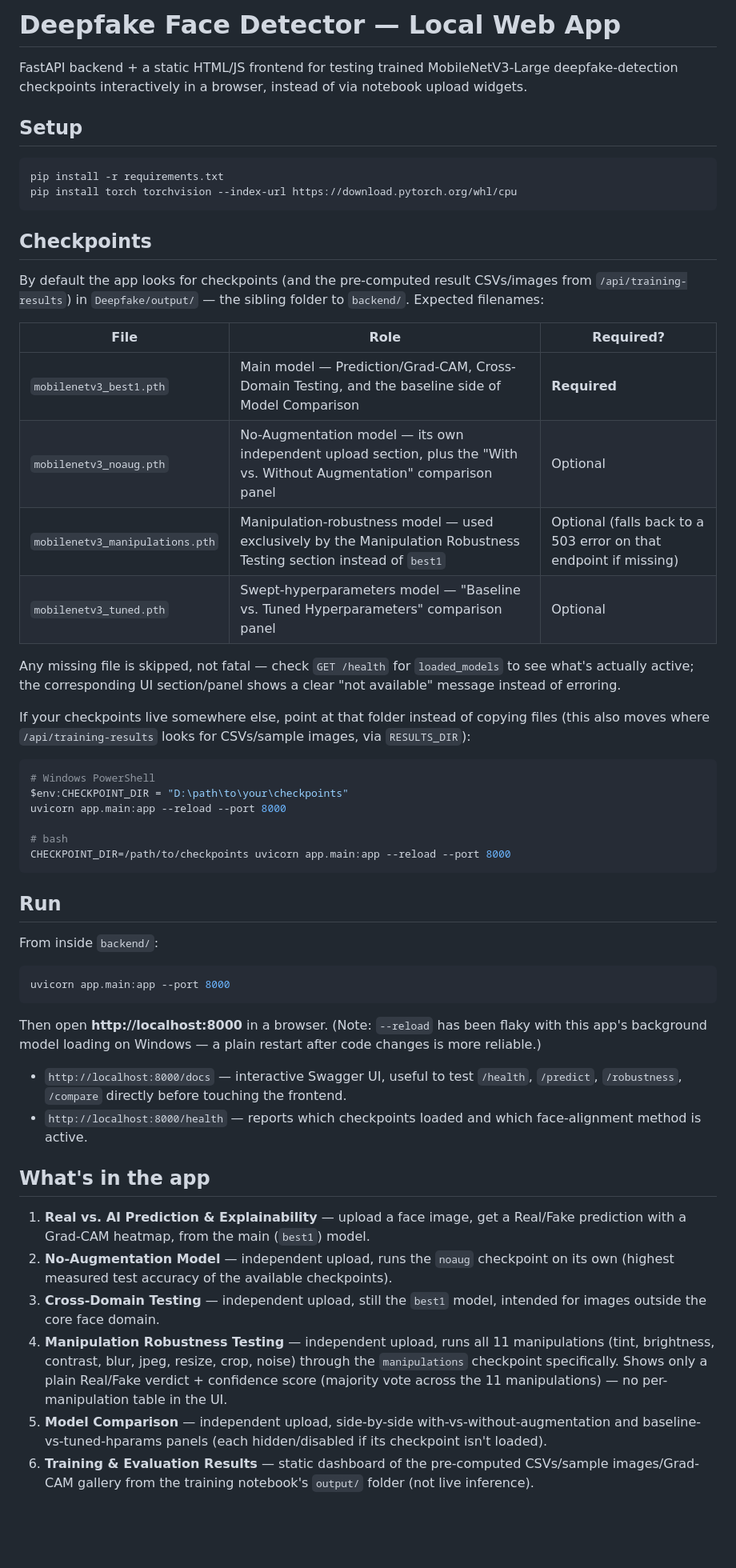
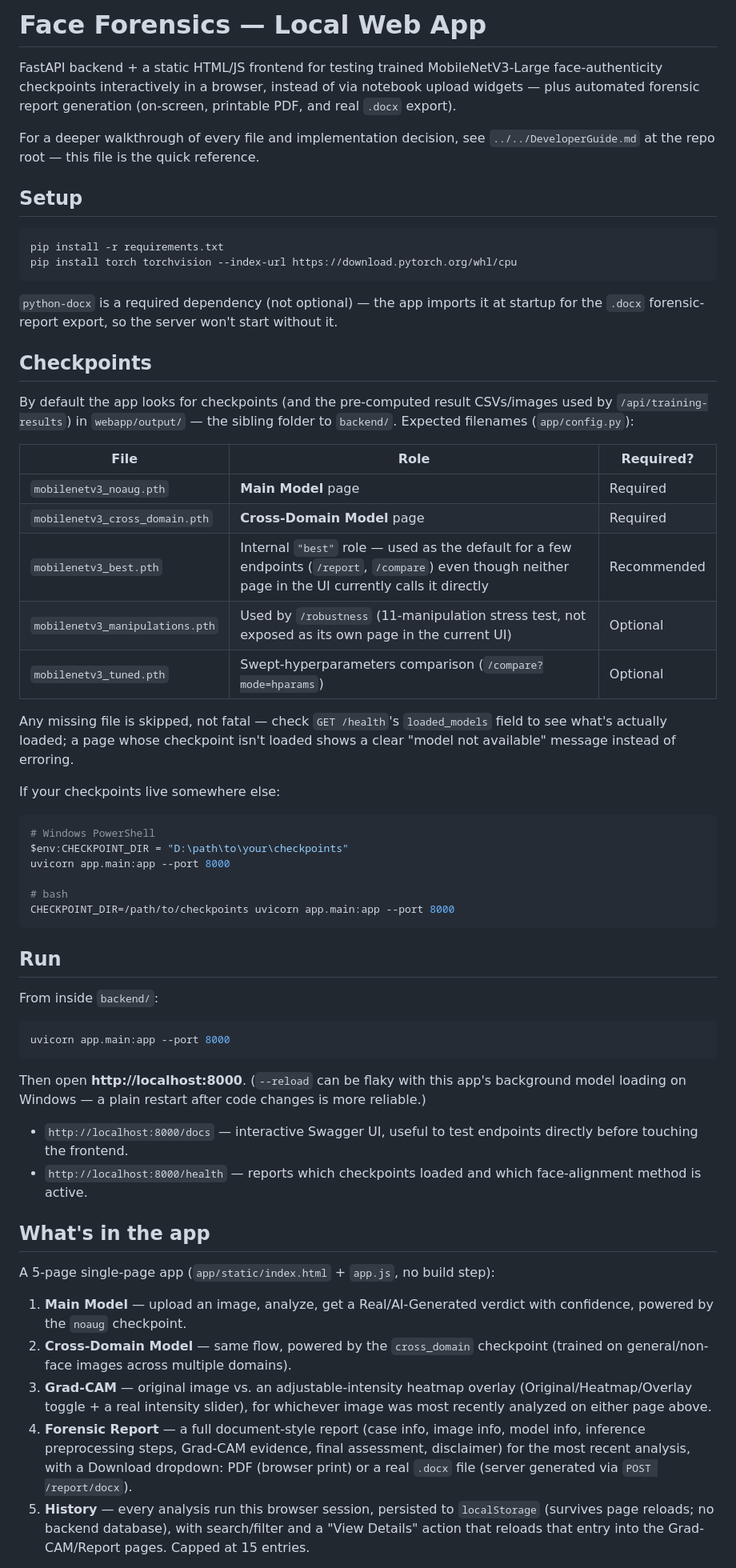
Before and after one commit to Vishakharoy1/Group-11-DS-and-AI-Lab-Project, a Markdown page: webapp/backend/README.md, the part around one of its changes. Shown at 80% size. GitHub-like rendering; blank space fills up the shorter version.

````diff
--- a/webapp/backend/README.md
+++ b/webapp/backend/README.md
@@ -1,8 +1,14 @@
-# Deepfake Face Detector — Local Web App
+# Face Forensics — Local Web App
 
 FastAPI backend + a static HTML/JS frontend for testing trained
-MobileNetV3-Large deepfake-detection checkpoints interactively in a
-browser, instead of via notebook upload widgets.
+MobileNetV3-Large face-authenticity checkpoints interactively in a
+browser, instead of via notebook upload widgets — plus automated
+forensic report generation (on-screen, printable PDF, and real `.docx`
+export).
+
+For a deeper walkthrough of every file and implementation decision, see
+`../../DeveloperGuide.md` at the repo root — this file is the quick
+reference.
 
 ## Setup
 
@@ -11,34 +17,38 @@ pip install -r requirements.txt
 pip install torch torchvision --index-url https://download.pytorch.org/whl/cpu
 ```
 
+`python-docx` is a required dependency (not optional) — the app imports
+it at startup for the `.docx` forensic-report export, so the server
+won't start without it.
+
 ## Checkpoints
 
 By default the app looks for checkpoints (and the pre-computed result
-CSVs/images from `/api/training-results`) in `Deepfake/output/` — the
-sibling folder to `backend/`. Expected filenames:
+CSVs/images used by `/api/training-results`) in `webapp/output/` — the
+sibling folder to `backend/`. Expected filenames (`app/config.py`):
 
 | File | Role | Required? |
 |---|---|---|
-| `mobilenetv3_best1.pth` | Main model — Prediction/Grad-CAM, Cross-Domain Testing, and the baseline side of Model Comparison | **Required** |
-| `mobilenetv3_noaug.pth` | No-Augmentation model — its own independent upload section, plus the "With vs. Without Augmentation" comparison panel | Optional |
-| `mobilenetv3_manipulations.pth` | Manipulation-robustness model — used exclusively by the Manipulation Robustness Testing section instead of `best1` | Optional (falls back to a 503 error on that endpoint if missing) |
-| `mobilenetv3_tuned.pth` | Swept-hyperparameters model — "Baseline vs. Tuned Hyperparameters" comparison panel | Optional |
+| `mobilenetv3_noaug.pth` | **Main Model** page | Required |
+| `mobilenetv3_cross_domain.pth` | **Cross-Domain Model** page | Required |
+| `mobilenetv3_best.pth` | Internal `"best"` role — used as the default for a few endpoints (`/report`, `/compare`) even though neither page in the UI currently calls it directly | Recommended |
+| `mobilenetv3_manipulations.pth` | Used by `/robustness` (11-manipulation stress test, not exposed as its own page in the current UI) | Optional |
+| `mobilenetv3_tuned.pth` | Swept-hyperparameters comparison (`/compare?mode=hparams`) | Optional |
 
-Any missing file is skipped, not fatal — check `GET /health` for
-`loaded_models` to see what's actually active; the corresponding UI
-section/panel shows a clear "not available" message instead of erroring.
+Any missing file is skipped, not fatal — check `GET /health`'s
+`loaded_models` field to see what's actually loaded; a page whose
+checkpoint isn't loaded shows a clear "model not available" message
+instead of erroring.
 
-If your checkpoints live somewhere else, point at that folder instead of
-copying files (this also moves where `/api/training-results` looks for
-CSVs/sample images, via `RESULTS_DIR`):
+If your checkpoints live somewhere else:
 
 ```bash
 # Windows PowerShell
 $env:CHECKPOINT_DIR = "D:\path\to\your\checkpoints"
-uvicorn app.main:app --reload --port 8000
+uvicorn app.main:app --port 8000
 
 # bash
-CHECKPOINT_DIR=/path/to/checkpoints uvicorn app.main:app --reload --port 8000
+CHECKPOINT_DIR=/path/to/checkpoints uvicorn app.main:app --port 8000
 ```
 
 ## Run
@@ -49,34 +59,35 @@ From inside `backend/`:
 uvicorn app.main:app --port 8000
 ```
 
-Then open **http://localhost:8000** in a browser. (Note: `--reload` has
-been flaky with this app's background model loading on Windows — a plain
-restart after code changes is more reliable.)
+Then open **http://localhost:8000**. (`--reload` can be flaky with this
+app's background model loading on Windows — a plain restart after code
+changes is more reliable.)
 
 - `http://localhost:8000/docs` — interactive Swagger UI, useful to test
-  `/health`, `/predict`, `/robustness`, `/compare` directly before touching
-  the frontend.
+  endpoints directly before touching the frontend.
 - `http://localhost:8000/health` — reports which checkpoints loaded and
   which face-alignment method is active.
 
 ## What's in the app
 
-1. **Real vs. AI Prediction & Explainability** — upload a face image, get a
-   Real/Fake prediction with a Grad-CAM heatmap, from the main (`best1`)
-   model.
-2. **No-Augmentation Model** — independent upload, runs the `noaug`
-   checkpoint on its own (highest measured test accuracy of the available
-   checkpoints).
-3. **Cross-Domain Testing** — independent upload, still the `best1` model,
-   intended for images outside the core face domain.
-4. **Manipulation Robustness Testing** — independent upload, runs all 11
-   manipulations (tint, brightness, contrast, blur, jpeg, resize, crop,
-   noise) through the `manipulations` checkpoint specifically. Shows only a
-   plain Real/Fake verdict + confidence score (majority vote across the 11
-   manipulations) — no per-manipulation table in the UI.
-5. **Model Comparison** — independent upload, side-by-side
-   with-vs-without-augmentation and baseline-vs-tuned-hparams panels
-   (each hidden/disabled if its checkpoint isn't loaded).
-6. **Training & Evaluation Results** — static dashboard of the
-   pre-computed CSVs/sample images/Grad-CAM gallery from the training
-   notebook's `output/` folder (not live inference).
+A 5-page single-page app (`app/static/index.html` + `app.js`, no build
+step):
+
+1. **Main Model** — upload an image, analyze, get a Real/AI-Generated
+   verdict with confidence, powered by the `noaug` checkpoint.
+2. **Cross-Domain Model** — same flow, powered by the `cross_domain`
+   checkpoint (trained on general/non-face images across multiple
+   domains).
+3. **Grad-CAM** — original image vs. an adjustable-intensity heatmap
+   overlay (Original/Heatmap/Overlay toggle + a real intensity slider),
+   for whichever image was most recently analyzed on either page above.
+4. **Forensic Report** — a full document-style report (case info, image
+   info, model info, inference preprocessing steps, Grad-CAM evidence,
+   final assessment, disclaimer) for the most recent analysis, with a
+   Download dropdown: PDF (browser print) or a real `.docx` file (server
+   generated via `POST /report/docx`).
+5. **History** — every analysis run this browser session, persisted to
+   `localStorage` (survives page reloads; no backend database), with
+   search/filter and a "View Details" action that reloads that entry into
+   the Grad-CAM/Report pages. Capped at 15 entries.
+
````
Also changed, not shown: other parts of webapp/backend/README.md (+38 -22 lines), DeveloperGuide.md (+4 -16 lines), README.md (+8 -4 lines).
